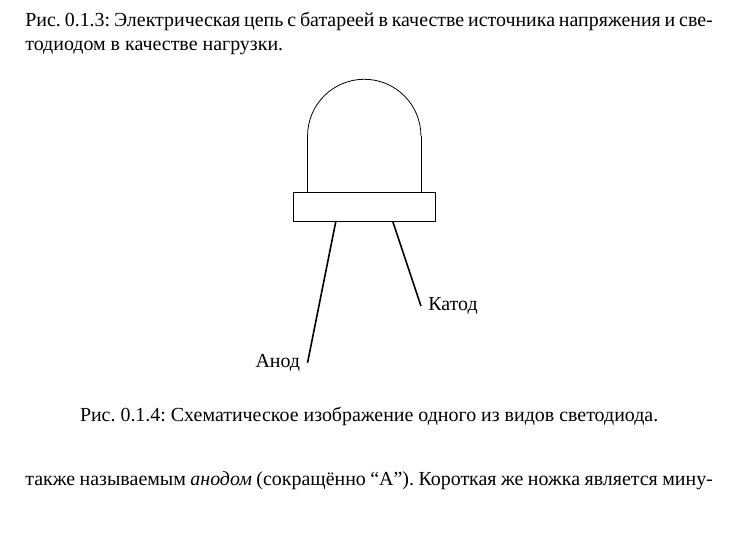
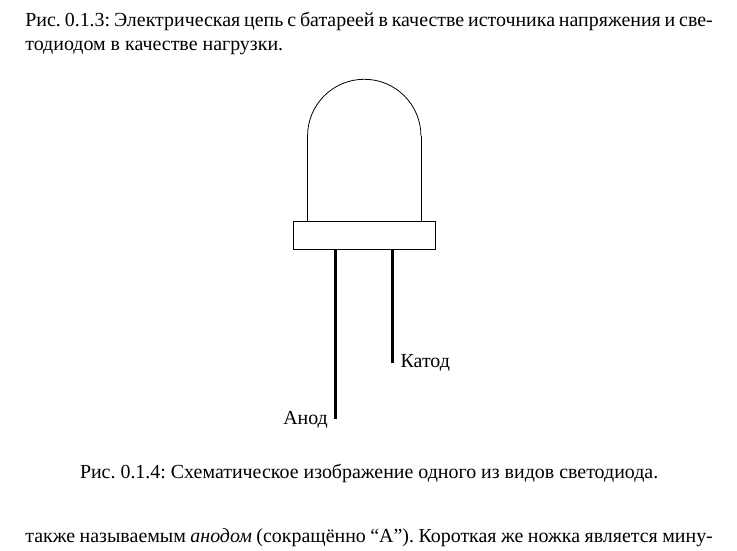
Before and after one commit to artyom-poptsov/SPARC, a LaTeX document (sections/electronics-circuits.tex): part of page 2 of 2, cut so that both start at the same text, the shorter picture padded with empty space. Compiled offline with XeLaTeX.

Commit message:
sections/electronics-circuits.tex: Улучшение иллюстраций

```diff
--- a/sections/electronics-circuits.tex
+++ b/sections/electronics-circuits.tex
@@ -119,11 +119,11 @@
             x radius=1cm,
             y radius =1cm
           ];
-    \draw (-2, 0) -- (-2, -1);
-    \draw (0, 0) -- (0, -1);
-    \draw (-2.25, -1) -- (0.25, -1) -- (0.25, -1.5) -- (-2.25, -1.5) -- (-2.25, -1);
-    \draw[thick] (-1.5, -1.5) -- (-2.0, -4) node[left] {Анод};
-    \draw[thick] (-0.5, -1.5) -- (0, -3) node[right] {Катод};
+    \draw (-2, 0) -- (-2, -1.5);
+    \draw (0, 0) -- (0, -1.5);
+    \draw (-2.25, -1.5) -- (0.25, -1.5) -- (0.25, -2.0) -- (-2.25, -2.0) -- (-2.25, -1.5);
+    \draw[line width=0.5mm] (-1.5, -2.0) -- (-1.5, -5) node[left] {Анод};
+    \draw[line width=0.5mm] (-0.5, -2.0) -- (-0.5, -4) node[right] {Катод};
   \end{tikzpicture}
   \caption{Схематическое изображение одного из видов светодиода.}
   \label{fig:electronics-led}
```
